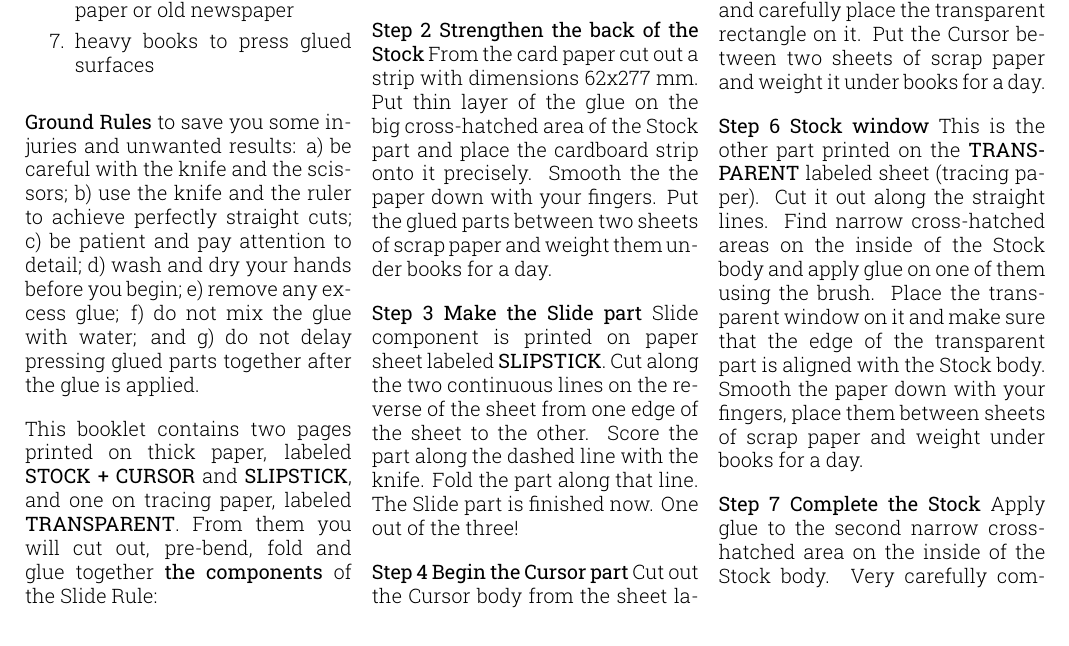
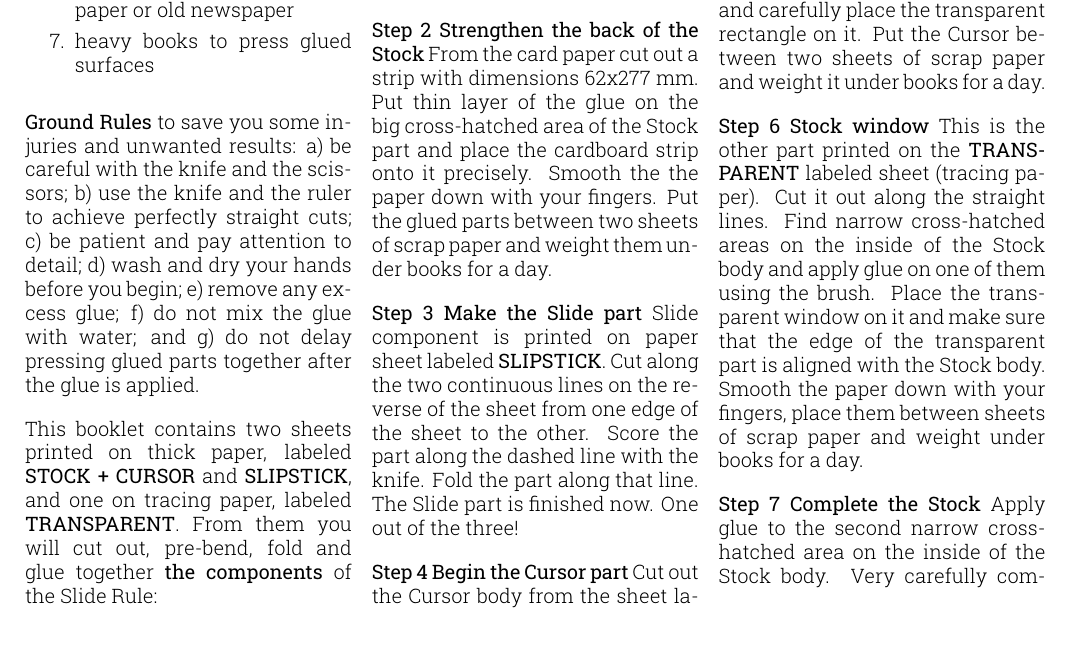
Before and after one commit to giorno/slipstick, a LaTeX document (tex/making_en.tex): part of page 1 of 2, cut so that both start at the same text. Compiled offline with XeLaTeX; a missing font is replaced by an installed copy or a similar font.

Commit message:
SLIP-3 Correction.

```diff
--- a/tex/making_en.tex
+++ b/tex/making_en.tex
@@ -76,7 +76,7 @@
       \item do not delay pressing glued parts together after the glue is applied.
     \end{inparaenum}
 
-  This booklet contains two pages printed on thick paper, labeled \textbf{STOCK + CURSOR} and \textbf{SLIPSTICK}, and one on tracing paper, labeled \textbf{TRANSPARENT}. From them you will cut out, pre-bend, fold and glue together \textbf{the components} of the Slide Rule:
+  This booklet contains two sheets printed on thick paper, labeled \textbf{STOCK + CURSOR} and \textbf{SLIPSTICK}, and one on tracing paper, labeled \textbf{TRANSPARENT}. From them you will cut out, pre-bend, fold and glue together \textbf{the components} of the Slide Rule:
     \begin{enumerate}
       \setlength{\parskip}{0pt}
       \setlength{\parsep}{0pt}
```
